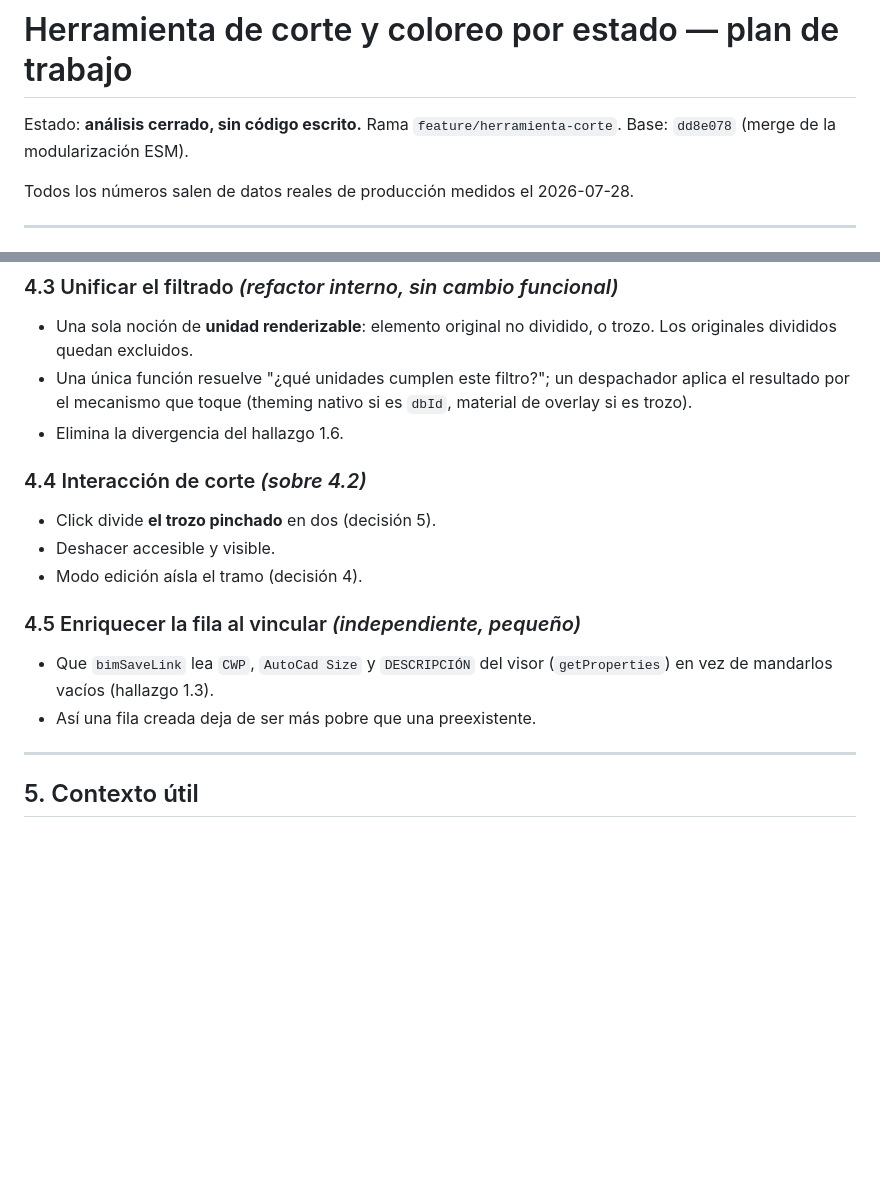
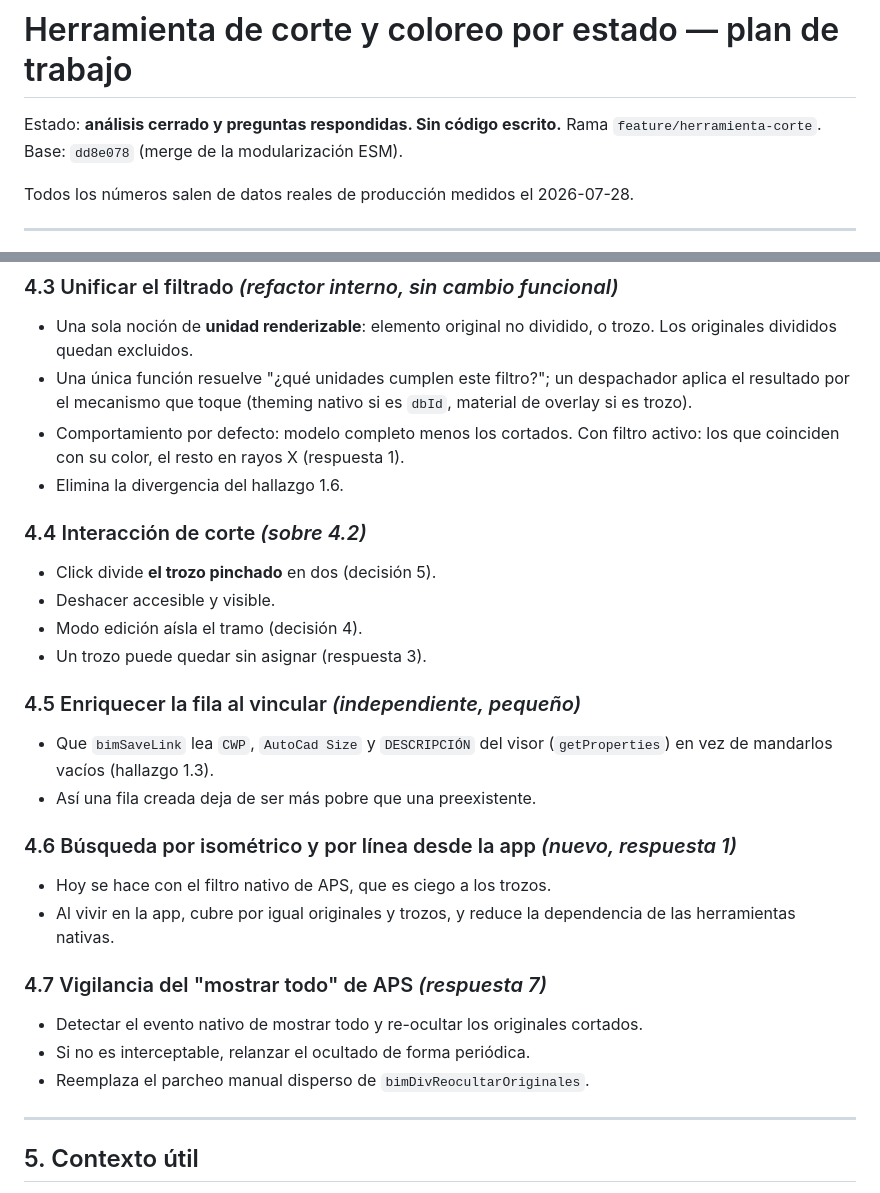
Before and after one commit to Crisvalpo/andina-dashboard, a Markdown page: PLAN-herramienta-corte.md, 2 parts joined by grey strips. Rendered like a GitHub page; blank space fills up the shorter version.

```diff
--- a/PLAN-herramienta-corte.md
+++ b/PLAN-herramienta-corte.md
@@ -1,6 +1,6 @@
 # Herramienta de corte y coloreo por estado — plan de trabajo
 
-Estado: **análisis cerrado, sin código escrito.** Rama `feature/herramienta-corte`.
+Estado: **análisis cerrado y preguntas respondidas. Sin código escrito.** Rama `feature/herramienta-corte`.
 Base: `dd8e078` (merge de la modularización ESM).
 
 Todos los números salen de datos reales de producción medidos el 2026-07-28.
@@ -177,17 +205,31 @@ Ordenado por dependencia y riesgo. Cada paso es verificable por separado.
 - Una única función resuelve "¿qué unidades cumplen este filtro?"; un despachador
   aplica el resultado por el mecanismo que toque (theming nativo si es `dbId`,
   material de overlay si es trozo).
+- Comportamiento por defecto: modelo completo menos los cortados. Con filtro activo:
+  los que coinciden con su color, el resto en rayos X (respuesta 1).
 - Elimina la divergencia del hallazgo 1.6.
 
 ### 4.4 Interacción de corte *(sobre 4.2)*
 - Click divide **el trozo pinchado** en dos (decisión 5).
 - Deshacer accesible y visible.
 - Modo edición aísla el tramo (decisión 4).
+- Un trozo puede quedar sin asignar (respuesta 3).
 
 ### 4.5 Enriquecer la fila al vincular *(independiente, pequeño)*
 - Que `bimSaveLink` lea `CWP`, `AutoCad Size` y `DESCRIPCIÓN` del visor
   (`getProperties`) en vez de mandarlos vacíos (hallazgo 1.3).
 - Así una fila creada deja de ser más pobre que una preexistente.
+
+### 4.6 Búsqueda por isométrico y por línea desde la app *(nuevo, respuesta 1)*
+- Hoy se hace con el filtro nativo de APS, que es ciego a los trozos.
+- Al vivir en la app, cubre por igual originales y trozos, y reduce la dependencia de
+  las herramientas nativas.
+
+### 4.7 Vigilancia del "mostrar todo" de APS *(respuesta 7)*
+- Detectar el evento nativo de mostrar todo y re-ocultar los originales cortados.
+- Si no es interceptable, relanzar el ocultado de forma periódica.
+- Reemplaza el parcheo manual disperso de `bimDivReocultarOriginales`.
+
 
 ---
 
```
Also changed, not shown: other parts of PLAN-herramienta-corte.md (+63 -35 lines).
